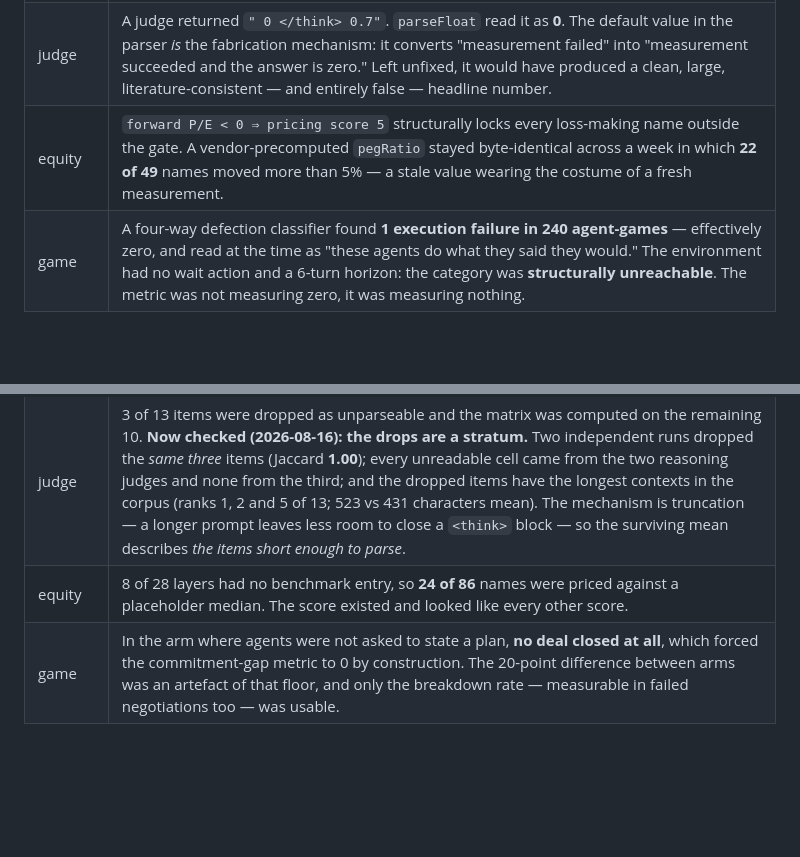
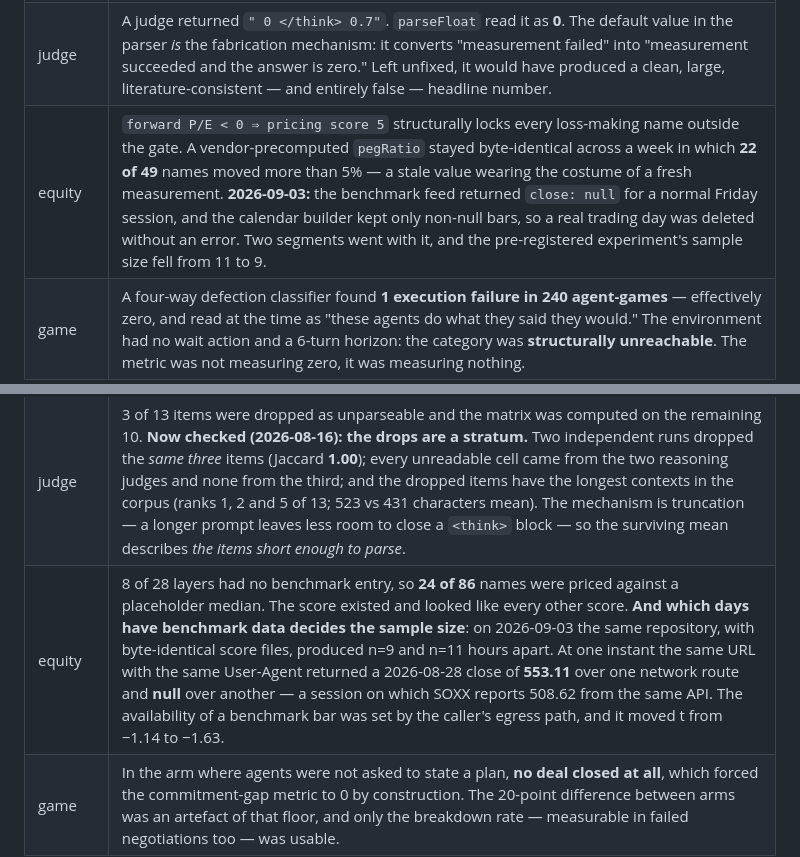
Before and after one commit to Beltran12138/decision-confidence, a Markdown page: docs/failure-families.md, 2 parts joined by grey strips. Rendered like a GitHub page; blank space fills up the shorter version.

Commit message:
Two new equity instances: a null close deleted a trading day
Family 1 and family 4, same incident, from the equity column on 2026-09-03.

A pre-registered stock screen decides which day pairs are adjacent by index
distance in a benchmark day list fetched live on every run, and the builder
keeps only non-null closes. A null for 2026-08-28 therefore removed a normal
Friday session without raising anything, took two segments with it, and moved
the sample size of the experiment from 11 to 9.

For family 4 the sharper part is why the bar was absent. At one instant, the
same URL with the same User-Agent returned a close of 553.11 over one network
route and null over another; SOXX reports 508.62 for the same session from the
same API. So the availability of the benchmark data — and with it n, t and the
significance verdict — was set by the egress path of whoever ran the script.

It is worth naming what caught this. Nothing did. The run that produced the
second reading was made to verify something unrelated, and the difference was
only visible because two numbers from the same day sat next to each other in a
log. The trial counter built for exactly this counted them as one look,
because they share an end date.

Co-Authored-By: Claude Opus 5 (1M context) <noreply@anthropic.com>

```diff
--- a/docs/failure-families.md
+++ b/docs/failure-families.md
@@ -45,7 +45,7 @@ the difference is invisible: `0` and `unknown` have the same shape.
 |---|---|
 | vendors | `is_honeypot=0` — unclear whether the simulation ran and passed, or never ran. `holder_count=0` while a second vendor reports 17,543. A top-1 holder share of `4.6e30 %`, the arithmetic result of `balance / totalSupply` after supply was burned to zero. All three were re-classified as `unavailable`. |
 | judge | A judge returned `" 0 </think> 0.7"`. `parseFloat` read it as **0**. The default value in the parser *is* the fabrication mechanism: it converts "measurement failed" into "measurement succeeded and the answer is zero." Left unfixed, it would have produced a clean, large, literature-consistent — and entirely false — headline number. |
-| equity | `forward P/E < 0 ⇒ pricing score 5` structurally locks every loss-making name outside the gate. A vendor-precomputed `pegRatio` stayed byte-identical across a week in which **22 of 49** names moved more than 5% — a stale value wearing the costume of a fresh measurement. |
+| equity | `forward P/E < 0 ⇒ pricing score 5` structurally locks every loss-making name outside the gate. A vendor-precomputed `pegRatio` stayed byte-identical across a week in which **22 of 49** names moved more than 5% — a stale value wearing the costume of a fresh measurement. **2026-09-03:** the benchmark feed returned `close: null` for a normal Friday session, and the calendar builder kept only non-null bars, so a real trading day was deleted without an error. Two segments went with it, and the pre-registered experiment's sample size fell from 11 to 9. |
 | game | A four-way defection classifier found **1 execution failure in 240 agent-games** — effectively zero, and read at the time as "these agents do what they said they would." The environment had no wait action and a 6-turn horizon: the category was **structurally unreachable**. The metric was not measuring zero, it was measuring nothing. |
 
 **Rule of thumb:** any pipeline that silently drops unavailable sources inherits
@@ -94,7 +94,7 @@ cannot see this, because it only looks at the rows that have values.
 |---|---|
 | vendors | Across 406 labelled tokens, liquidity data existed for **4.9%** of the bad sample and **61.6%** of the good one — a **−56.7 point** skew. Dead tokens have no pool. Adding a second source that reports the pair it routed through moved the same construct to **+7.4pp**. |
 | judge | 3 of 13 items were dropped as unparseable and the matrix was computed on the remaining 10. **Now checked (2026-08-16): the drops are a stratum.** Two independent runs dropped the *same three* items (Jaccard **1.00**); every unreadable cell came from the two reasoning judges and none from the third; and the dropped items have the longest contexts in the corpus (ranks 1, 2 and 5 of 13; 523 vs 431 characters mean). The mechanism is truncation — a longer prompt leaves less room to close a `<think>` block — so the surviving mean describes *the items short enough to parse*. |
-| equity | 8 of 28 layers had no benchmark entry, so **24 of 86** names were priced against a placeholder median. The score existed and looked like every other score. |
+| equity | 8 of 28 layers had no benchmark entry, so **24 of 86** names were priced against a placeholder median. The score existed and looked like every other score. **And which days have benchmark data decides the sample size**: on 2026-09-03 the same repository, with byte-identical score files, produced n=9 and n=11 hours apart. At one instant the same URL with the same User-Agent returned a 2026-08-28 close of **553.11** over one network route and **null** over another — a session on which SOXX reports 508.62 from the same API. The availability of a benchmark bar was set by the caller's egress path, and it moved t from −1.14 to −1.63. |
 | game | In the arm where agents were not asked to state a plan, **no deal closed at all**, which forced the commitment-gap metric to 0 by construction. The 20-point difference between arms was an artefact of that floor, and only the breakdown rate — measurable in failed negotiations too — was usable. |
 
 **A second source does three things, and "multi-source" usually names only the first:**
```
